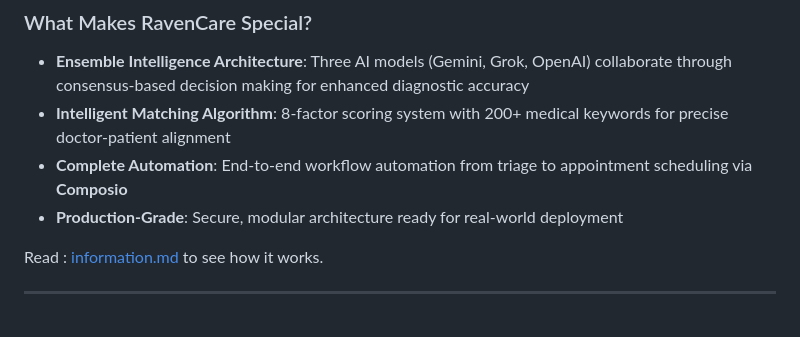
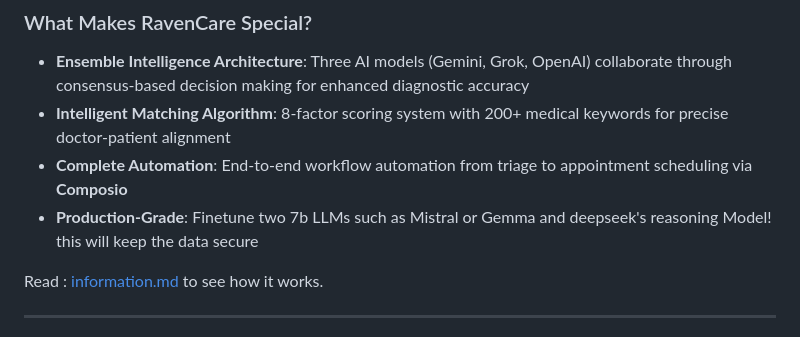
Before and after one commit to SamirXR/RavenCare, a Markdown page: README.md, the part around the change. Drawn GitHub-style.

```diff
--- a/README.md
+++ b/README.md
@@ -9,7 +9,7 @@
 - **Ensemble Intelligence Architecture**: Three AI models (Gemini, Grok, OpenAI) collaborate through consensus-based decision making for enhanced diagnostic accuracy
 - **Intelligent Matching Algorithm**: 8-factor scoring system with 200+ medical keywords for precise doctor-patient alignment
 - **Complete Automation**: End-to-end workflow automation from triage to appointment scheduling via **Composio**
-- **Production-Grade**: Secure, modular architecture ready for real-world deployment
+- **Production-Grade**: Finetune two 7b LLMs such as Mistral or Gemma and deepseek's reasoning Model! this will keep the data secure
 
 
 Read : [information.md](https://github.com/SamirXR/RavenCare/blob/main/INFORMATION.md) to see how it works.
```
